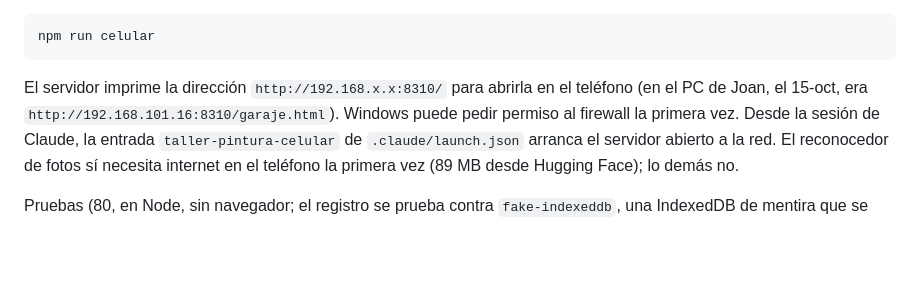
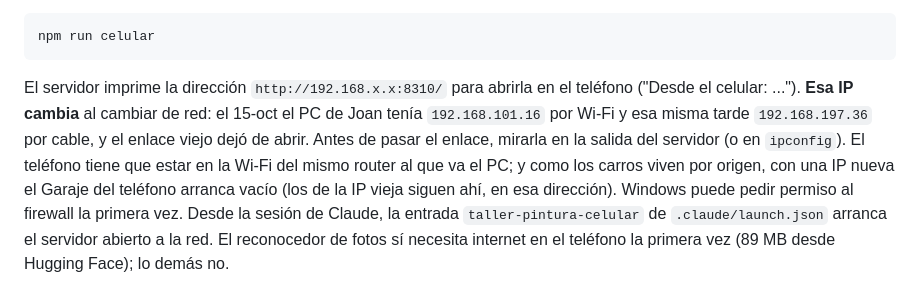
Before and after one commit to joanhispanista-star/taller, a Markdown page: LEEME.md, the part around the change. Rendered like a GitHub page; blank space fills up the shorter version.

Commit message:
LEEME: la IP del enlace para el celular cambia con la red
Joan no pudo abrir el enlace del celular: el PC paso de Wi-Fi (192.168.101.16)
a cable (192.168.197.36) y el enlace viejo quedo muerto. El servidor ya
imprime la direccion correcta; el LEEME ahora dice que hay que mirarla ahi
antes de pasarla y que con IP nueva el Garaje del telefono arranca vacio.

Co-Authored-By: Claude Fable 5.1 <noreply@anthropic.com>

````diff
--- a/LEEME.md
+++ b/LEEME.md
@@ -214,7 +214,13 @@ npm run celular
 ```
 
 El servidor imprime la dirección `http://192.168.x.x:8310/` para abrirla en
-el teléfono (en el PC de Joan, el 15-oct, era `http://192.168.101.16:8310/garaje.html`).
+el teléfono ("Desde el celular: ..."). **Esa IP cambia** al cambiar de red:
+el 15-oct el PC de Joan tenía `192.168.101.16` por Wi-Fi y esa misma tarde
+`192.168.197.36` por cable, y el enlace viejo dejó de abrir. Antes de pasar
+el enlace, mirarla en la salida del servidor (o en `ipconfig`). El teléfono
+tiene que estar en la Wi-Fi del mismo router al que va el PC; y como los
+carros viven por origen, con una IP nueva el Garaje del teléfono arranca
+vacío (los de la IP vieja siguen ahí, en esa dirección).
 Windows puede pedir permiso al firewall la primera vez. Desde la sesión de
 Claude, la entrada `taller-pintura-celular` de `.claude/launch.json` arranca
 el servidor abierto a la red. El reconocedor de fotos sí necesita internet
````
